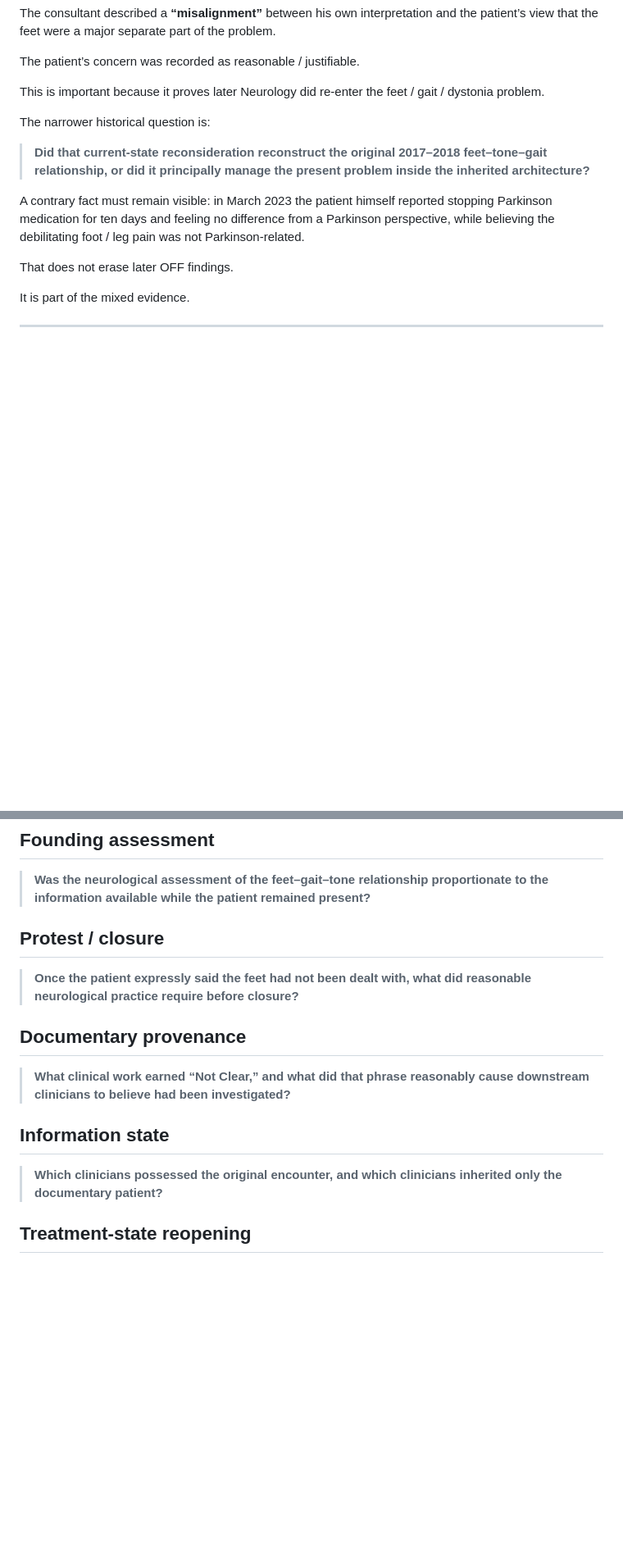
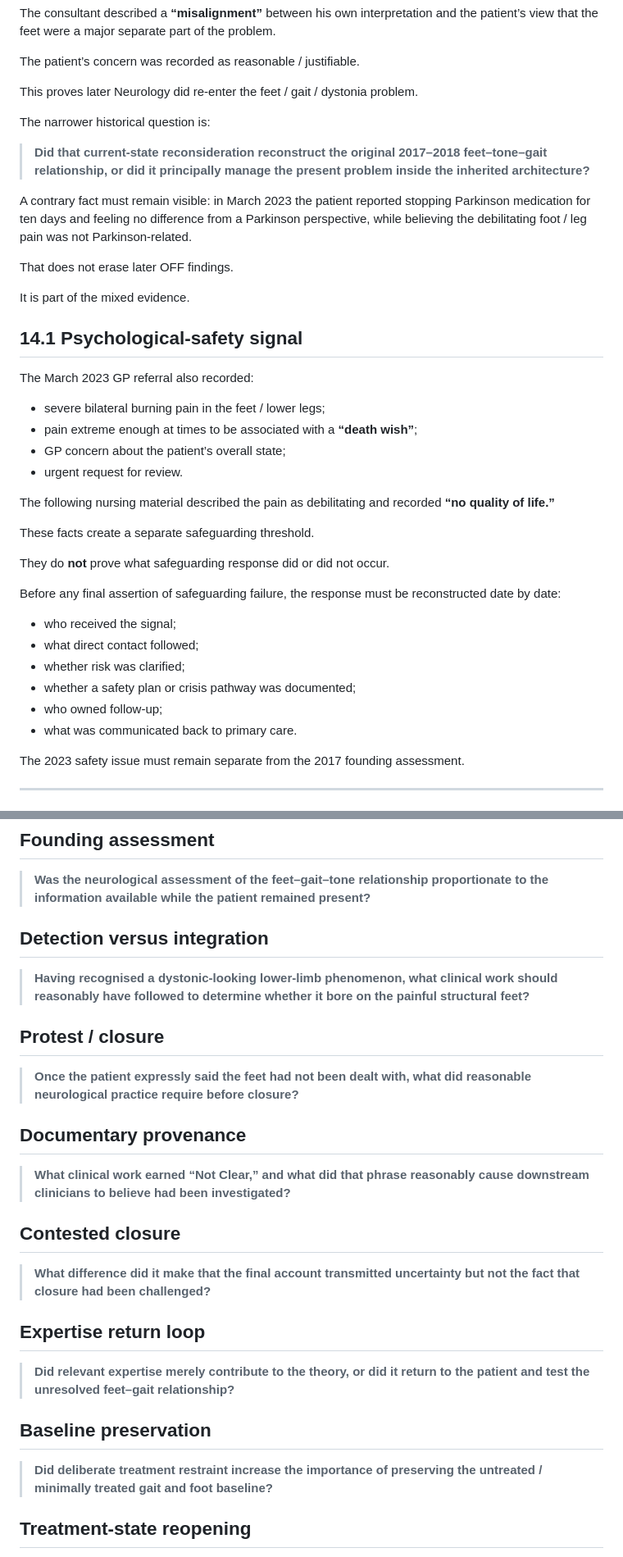
Before and after one commit to TitanicParker/stronger-formulation, a Markdown page: FACTUAL_SPINE.md, 2 parts joined by grey strips. Shown at 82% size. Drawn GitHub-style; blank space fills up the shorter version.

```diff
--- a/FACTUAL_SPINE.md
+++ b/FACTUAL_SPINE.md
@@ -489,17 +506,43 @@ The consultant described a **“misalignment”** between his own interpretation
 
 The patient’s concern was recorded as reasonable / justifiable.
 
-This is important because it proves later Neurology did re-enter the feet / gait / dystonia problem.
+This proves later Neurology did re-enter the feet / gait / dystonia problem.
 
 The narrower historical question is:
 
 > **Did that current-state reconsideration reconstruct the original 2017–2018 feet–tone–gait relationship, or did it principally manage the present problem inside the inherited architecture?**
 
-A contrary fact must remain visible: in March 2023 the patient himself reported stopping Parkinson medication for ten days and feeling no difference from a Parkinson perspective, while believing the debilitating foot / leg pain was not Parkinson-related.
+A contrary fact must remain visible: in March 2023 the patient reported stopping Parkinson medication for ten days and feeling no difference from a Parkinson perspective, while believing the debilitating foot / leg pain was not Parkinson-related.
 
 That does not erase later OFF findings.
 
 It is part of the mixed evidence.
+
+## 14.1 Psychological-safety signal
+
+The March 2023 GP referral also recorded:
+
+- severe bilateral burning pain in the feet / lower legs;
+- pain extreme enough at times to be associated with a **“death wish”**;
+- GP concern about the patient’s overall state;
+- urgent request for review.
+
+The following nursing material described the pain as debilitating and recorded **“no quality of life.”**
+
+These facts create a separate safeguarding threshold.
+
+They do **not** prove what safeguarding response did or did not occur.
+
+Before any final assertion of safeguarding failure, the response must be reconstructed date by date:
+
+- who received the signal;
+- what direct contact followed;
+- whether risk was clarified;
+- whether a safety plan or crisis pathway was documented;
+- who owned follow-up;
+- what was communicated back to primary care.
+
+The 2023 safety issue must remain separate from the 2017 founding assessment.
 
 ---
 
@@ -649,6 +684,10 @@ These facts are sufficient to support the following questions without overclaimi
 ## Founding assessment
 
 > **Was the neurological assessment of the feet–gait–tone relationship proportionate to the information available while the patient remained present?**
+
+## Detection versus integration
+
+> **Having recognised a dystonic-looking lower-limb phenomenon, what clinical work should reasonably have followed to determine whether it bore on the painful structural feet?**
 
 ## Protest / closure
 
@@ -658,9 +697,17 @@ These facts are sufficient to support the following questions without overclaimi
 
 > **What clinical work earned “Not Clear,” and what did that phrase reasonably cause downstream clinicians to believe had been investigated?**
 
-## Information state
+## Contested closure
 
-> **Which clinicians possessed the original encounter, and which clinicians inherited only the documentary patient?**
+> **What difference did it make that the final account transmitted uncertainty but not the fact that closure had been challenged?**
+
+## Expertise return loop
+
+> **Did relevant expertise merely contribute to the theory, or did it return to the patient and test the unresolved feet–gait relationship?**
+
+## Baseline preservation
+
+> **Did deliberate treatment restraint increase the importance of preserving the untreated / minimally treated gait and foot baseline?**
 
 ## Treatment-state reopening
 
```
Also changed, not shown: other parts of FACTUAL_SPINE.md (+88 -72 lines).
